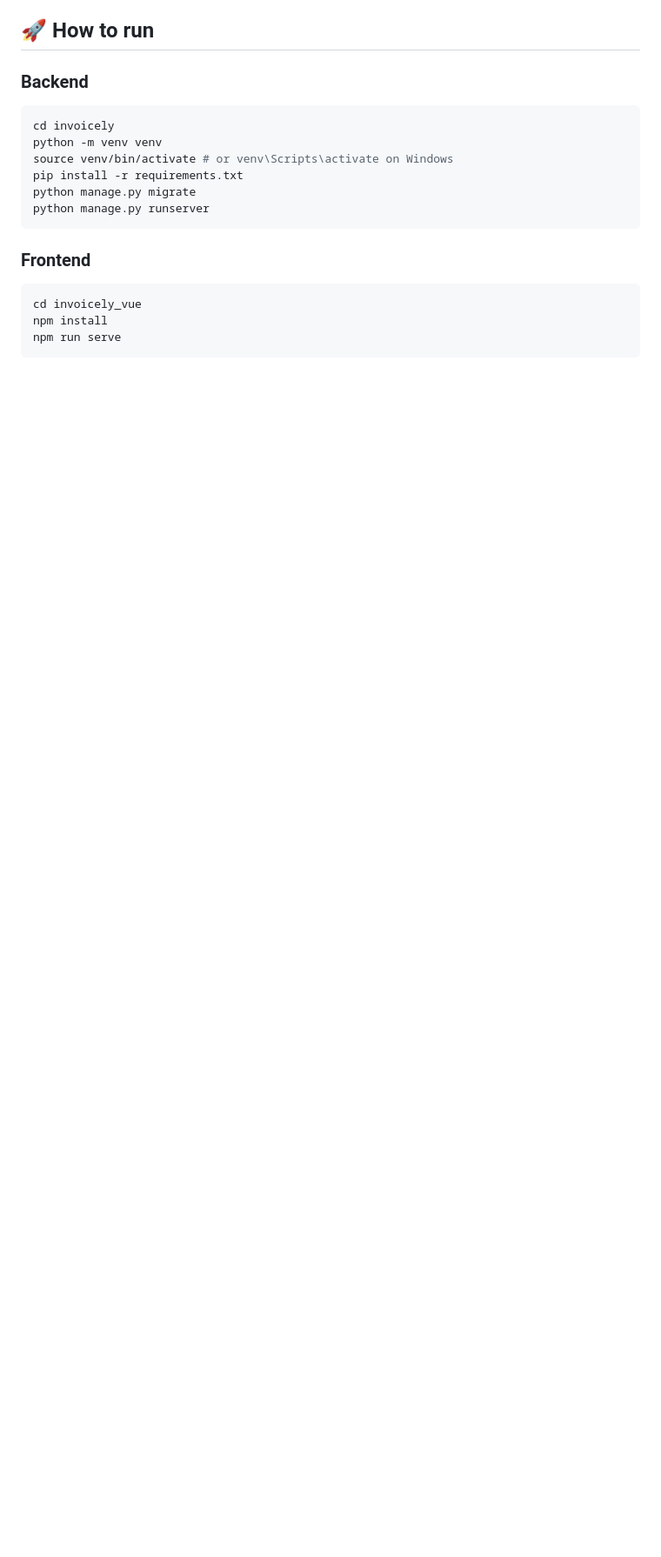
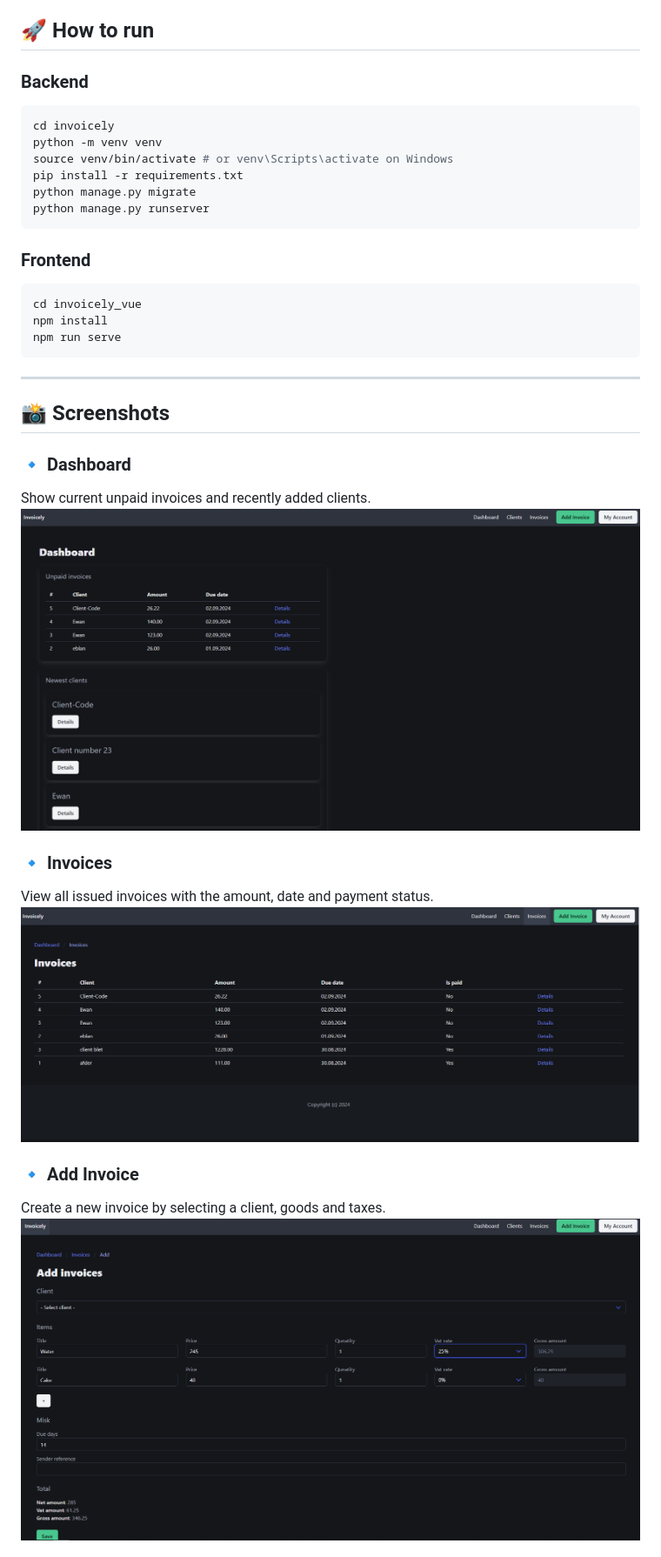
Before and after one commit to cy6erlem0n/invoicely, a Markdown page: README.md, the part around the change printed below. Shown: that part at 87% size. Drawn GitHub-style; pictures changed too: screenshots/add_invoice.png (added), screenshots/dashboard.png (added), screenshots/invoices.png (added); blank space fills up the shorter version.

Commit message:
Add screenshots and update README

````diff
--- a/README.md
+++ b/README.md
@@ -28,3 +59,20 @@ cd invoicely_vue
 npm install
 npm run serve
 ```
+
+---
+
+## 📸 Screenshots
+
+### 🔹 Dashboard
+Show current unpaid invoices and recently added clients.
+![Dashboard](./screenshots/dashboard.png)
+
+### 🔹 Invoices
+View all issued invoices with the amount, date and payment status.
+![Invoices](./screenshots/invoices.png)
+
+### 🔹 Add Invoice
+Create a new invoice by selecting a client, goods and taxes.
+![Add Invoice](./screenshots/add_invoice.png)
+
````
Also changed, not shown: other parts of README.md (+45 -7 lines), screenshots/add_client.png (added), screenshots/login.png (added).
